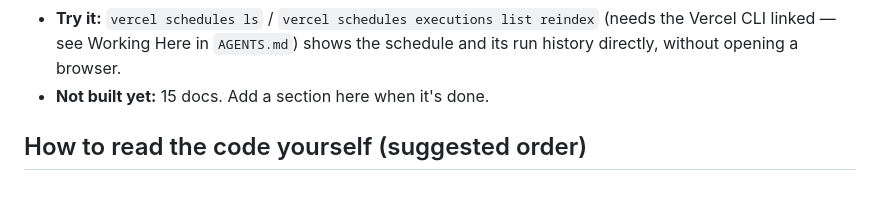
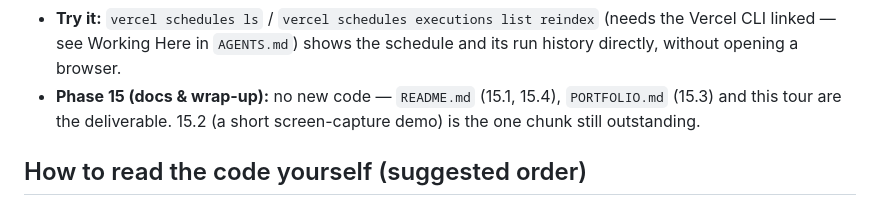
Before and after one commit to vaibhavii2810/KnowOps-AI-, a Markdown page: CODE_TOUR.md, the part around the change. GitHub-like rendering.

Commit message:
Docs: fix two stale references left by the Phase 14.5 Schedules migration
FLOW.md's "Vercel Cron" entry-point row still named the old product;
updated to "Vercel Schedules" with a pointer to D-054. CODE_TOUR.md's
Phase 15 line still said "Not built yet" even though 15.1/15.3/15.4 are
done; replaced with an accurate summary and the one remaining chunk
(15.2, the demo recording).

No code changed; full suite still 578 passed, 109 live deselected.

Co-Authored-By: Claude Sonnet 5 <noreply@anthropic.com>

```diff
--- a/CODE_TOUR.md
+++ b/CODE_TOUR.md
@@ -237,7 +237,8 @@ Runbooks (.md) ──ingest──▶ Postgres (chunks + numbers) ──search─
   `app/` changed: `/cron/reindex`'s `CRON_SECRET` check doesn't care which Vercel product called it.
 - **Try it:** `vercel schedules ls` / `vercel schedules executions list reindex` (needs the Vercel CLI linked —
   see Working Here in `AGENTS.md`) shows the schedule and its run history directly, without opening a browser.
-- **Not built yet:** 15 docs. Add a section here when it's done.
+- **Phase 15 (docs & wrap-up):** no new code — `README.md` (15.1, 15.4), `PORTFOLIO.md` (15.3) and this tour are
+  the deliverable. 15.2 (a short screen-capture demo) is the one chunk still outstanding.
 
 ## How to read the code yourself (suggested order)
 `config.py` → `db.py` → `schemas.py` → `rag.py` → `llm.py` → the `/ask` route in `main.py` → `crm.py` → `agent.py`
```
Also changed, not shown: FLOW.md (+1 -1 lines).
